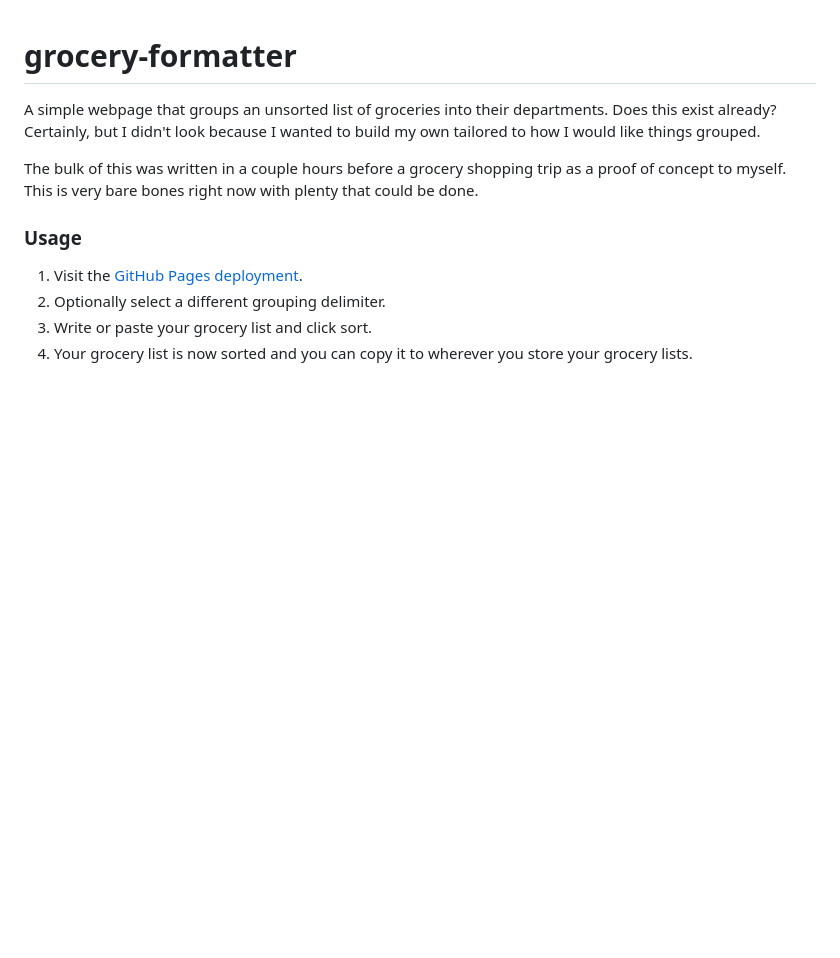
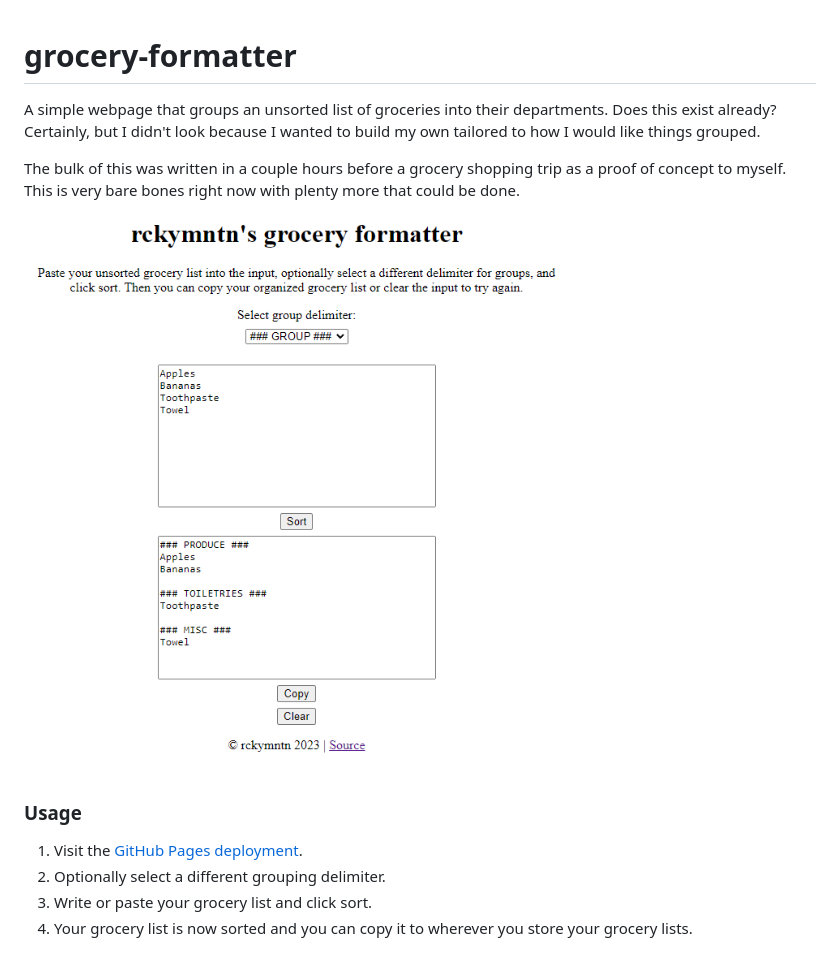
Before and after one commit to rckymntn/grocery-formatter, a Markdown page: README.md, the part around the change. GitHub-like rendering; pictures changed too: docs/example.png (added); blank space fills up the shorter version.

Commit message:
Added example screenshot to README

```diff
--- a/README.md
+++ b/README.md
@@ -2,7 +2,9 @@
 
 A simple webpage that groups an unsorted list of groceries into their departments. Does this exist already? Certainly, but I didn't look because I wanted to build my own tailored to how I would like things grouped.
 
-The bulk of this was written in a couple hours before a grocery shopping trip as a proof of concept to myself. This is very bare bones right now with plenty that could be done.
+The bulk of this was written in a couple hours before a grocery shopping trip as a proof of concept to myself. This is very bare bones right now with plenty more that could be done.
+
+![example of grocery formatter](docs/example.png)
 
 ### Usage
 
```
